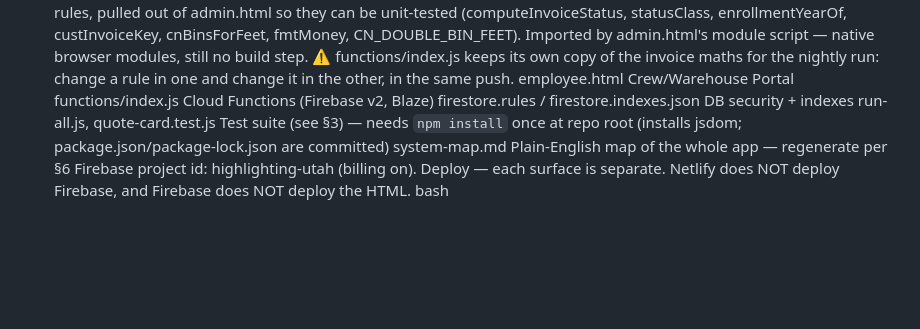
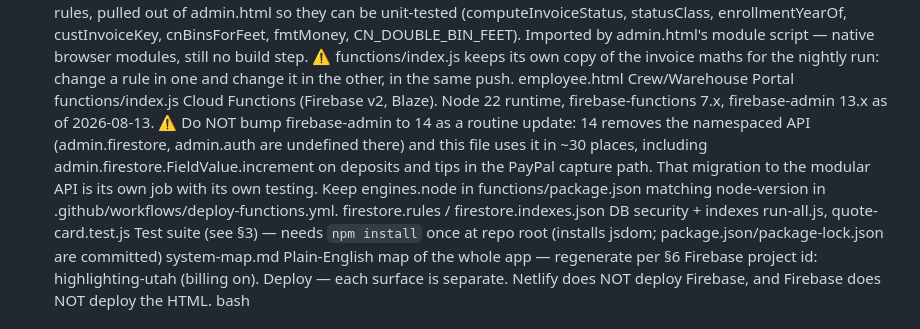
Before and after one commit to addieflips/Highlighting-Utah, a Markdown page: CLAUDE.md, the part around the change. Rendered like a GitHub page; blank space fills up the shorter version.

Commit message:
Record the Node 22 runtime and the firebase-admin 14 trap
The file table said only 'Firebase v2, Blaze'. It now names the runtime and
SDK versions the functions actually run on, and warns off a routine bump of
firebase-admin to 14 - that major removes the namespaced API this codebase
depends on in ~30 places, so it needs a planned migration rather than a
dependency refresh.

Co-Authored-By: Claude Opus 5 (1M context) <noreply@anthropic.com>

```diff
--- a/CLAUDE.md
+++ b/CLAUDE.md
@@ -28,7 +28,7 @@ index.html	Public site + the customer Member Portal
 admin.html	Office dashboard (~1.4MB; two inline scripts — a plain one and a <script type="module">, which is the app itself)
 js/money.js	The invoice and bin rules, pulled out of admin.html so they can be unit-tested (computeInvoiceStatus, statusClass, enrollmentYearOf, custInvoiceKey, cnBinsForFeet, fmtMoney, CN_DOUBLE_BIN_FEET). Imported by admin.html's module script — native browser modules, still no build step. ⚠ functions/index.js keeps its own copy of the invoice maths for the nightly run: change a rule in one and change it in the other, in the same push.
 employee.html	Crew/Warehouse Portal
-functions/index.js	Cloud Functions (Firebase v2, Blaze)
+functions/index.js	Cloud Functions (Firebase v2, Blaze). Node 22 runtime, firebase-functions 7.x, firebase-admin 13.x as of 2026-08-13. ⚠ Do NOT bump firebase-admin to 14 as a routine update: 14 removes the namespaced API (admin.firestore, admin.auth are undefined there) and this file uses it in ~30 places, including admin.firestore.FieldValue.increment on deposits and tips in the PayPal capture path. That migration to the modular API is its own job with its own testing. Keep engines.node in functions/package.json matching node-version in .github/workflows/deploy-functions.yml.
 firestore.rules / firestore.indexes.json	DB security + indexes
 run-all.js, quote-card.test.js	Test suite (see §3) — needs `npm install` once at repo root (installs jsdom; package.json/package-lock.json are committed)
 system-map.md	Plain-English map of the whole app — regenerate per §6
```
